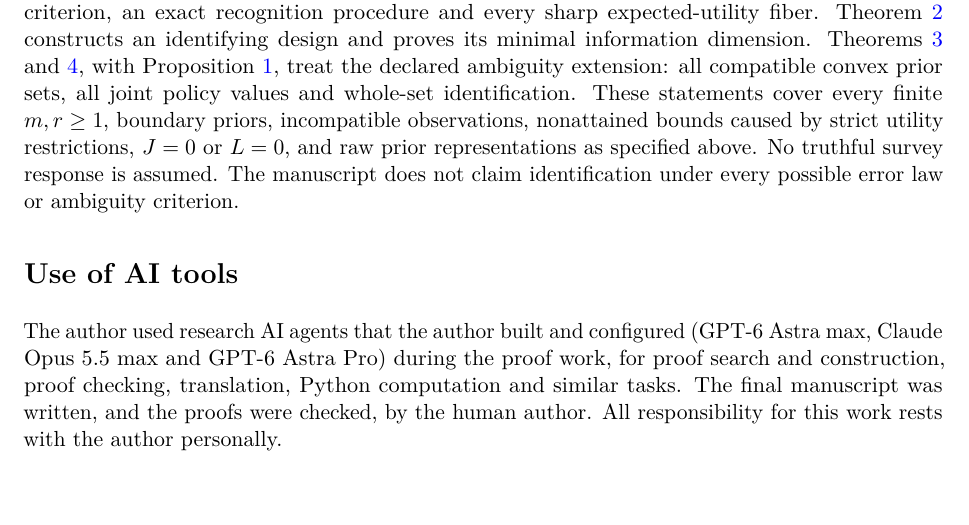
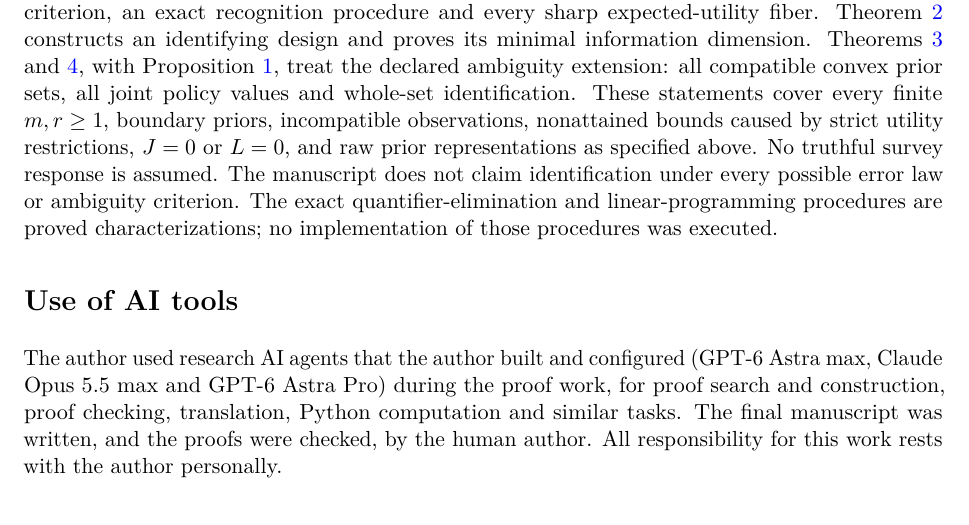
Before and after one commit to jbaelaw/beliefs-preferences-ambiguity-finite-experiments, a LaTeX paper (Proof.tex): part of page 6 of 7, cut so that both start at the same text, the shorter picture padded with empty space. Compiled offline with pdfLaTeX.

Commit message:
Restore the statement that the QE and LP procedures were not executed

```diff
--- a/Proof.tex
+++ b/Proof.tex
@@ -202,7 +202,7 @@ For a concrete example, take two states and endpoint consequences, and observe o
 The error law and invariance conditions are maintained assumptions; utility outside the consequence set is not a parameter of the declared models.
 
 \section{Scope}
-The original problem asks for informative designs or model classes, rather than universal identification of unrestricted beliefs and preferences. Theorem~\ref{identification} gives a primitive consequence-matrix criterion, an exact recognition procedure and every sharp expected-utility fiber. Theorem~\ref{design} constructs an identifying design and proves its minimal information dimension. Theorems~\ref{priorfamily} and~\ref{policies}, with Proposition~\ref{vertices}, treat the declared ambiguity extension: all compatible convex prior sets, all joint policy values and whole-set identification. These statements cover every finite $m,r\ge1$, boundary priors, incompatible observations, nonattained bounds caused by strict utility restrictions, $J=0$ or $L=0$, and raw prior representations as specified above. No truthful survey response is assumed. The manuscript does not claim identification under every possible error law or ambiguity criterion.
+The original problem asks for informative designs or model classes, rather than universal identification of unrestricted beliefs and preferences. Theorem~\ref{identification} gives a primitive consequence-matrix criterion, an exact recognition procedure and every sharp expected-utility fiber. Theorem~\ref{design} constructs an identifying design and proves its minimal information dimension. Theorems~\ref{priorfamily} and~\ref{policies}, with Proposition~\ref{vertices}, treat the declared ambiguity extension: all compatible convex prior sets, all joint policy values and whole-set identification. These statements cover every finite $m,r\ge1$, boundary priors, incompatible observations, nonattained bounds caused by strict utility restrictions, $J=0$ or $L=0$, and raw prior representations as specified above. No truthful survey response is assumed. The manuscript does not claim identification under every possible error law or ambiguity criterion. The exact quantifier-elimination and linear-programming procedures are proved characterizations; no implementation of those procedures was executed.
 
 \section*{Use of AI tools}
 The author used research AI agents that the author built and configured (GPT-6 Astra max,
```
Also changed, not shown: Proof.pdf.
